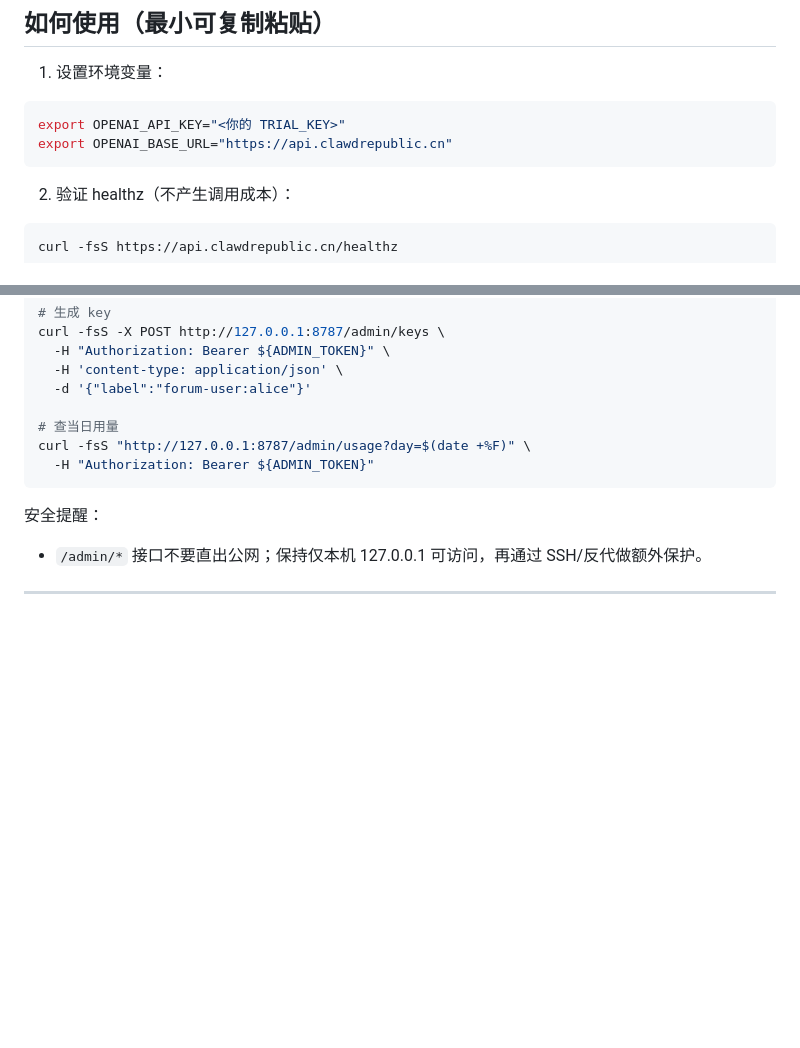
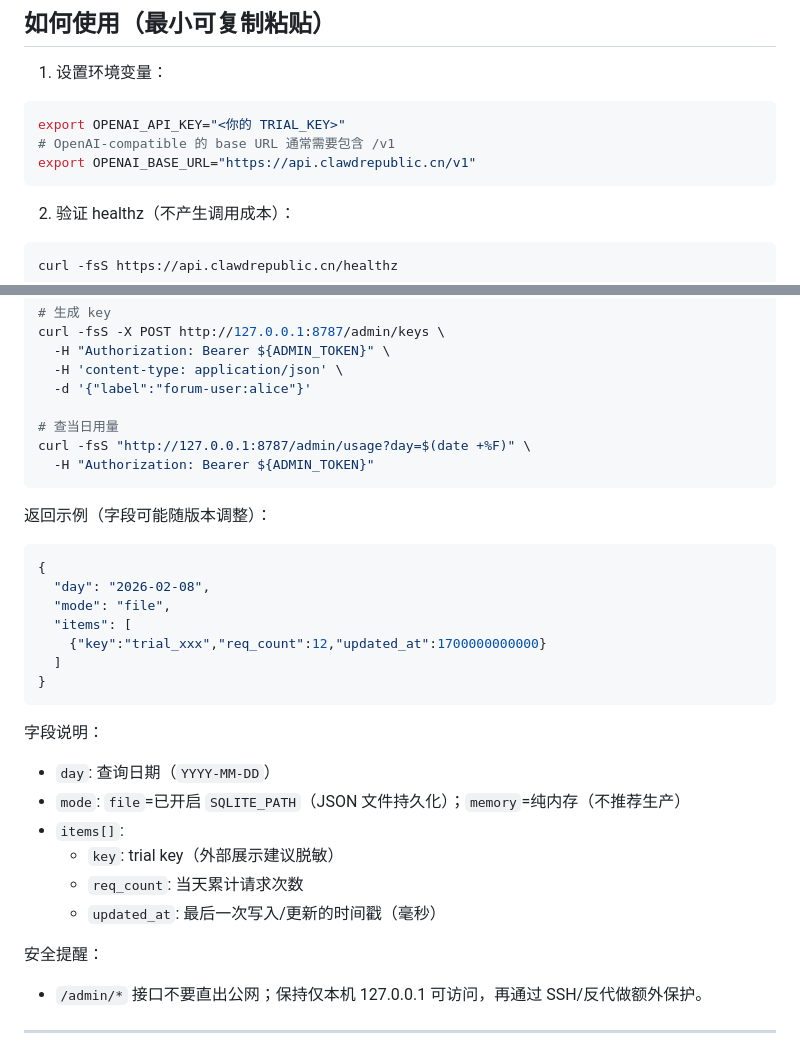
Before and after one commit to 1037104428/roc-ai-republic, a Markdown page: docs/posts/置顶_TRIAL_KEY_获取与使用_模板.md, 2 parts joined by grey strips. Rendered like a GitHub page; blank space fills up the shorter version.

Commit message:
docs: fix OPENAI_BASE_URL to /v1 and document admin usage output

````diff
--- a/docs/posts/置顶_TRIAL_KEY_获取与使用_模板.md
+++ b/docs/posts/置顶_TRIAL_KEY_获取与使用_模板.md
@@ -37,7 +37,8 @@
 
 ```bash
 export OPENAI_API_KEY="<你的 TRIAL_KEY>"
-export OPENAI_BASE_URL="https://api.clawdrepublic.cn"
+# OpenAI-compatible 的 base URL 通常需要包含 /v1
+export OPENAI_BASE_URL="https://api.clawdrepublic.cn/v1"
 ```
 
 2) 验证 healthz（不产生调用成本）：
@@ -101,6 +102,26 @@ curl -fsS "http://127.0.0.1:8787/admin/usage?day=$(date +%F)" \
   -H "Authorization: Bearer ${ADMIN_TOKEN}"
 ```
 
+返回示例（字段可能随版本调整）：
+
+```json
+{
+  "day": "2026-02-08",
+  "mode": "file",
+  "items": [
+    {"key":"trial_xxx","req_count":12,"updated_at":1700000000000}
+  ]
+}
+```
+
+字段说明：
+- `day`: 查询日期（`YYYY-MM-DD`）
+- `mode`: `file`=已开启 `SQLITE_PATH`（JSON 文件持久化）；`memory`=纯内存（不推荐生产）
+- `items[]`:
+  - `key`: trial key（外部展示建议脱敏）
+  - `req_count`: 当天累计请求次数
+  - `updated_at`: 最后一次写入/更新的时间戳（毫秒）
+
 安全提醒：
 - `/admin/*` 接口不要直出公网；保持仅本机 127.0.0.1 可访问，再通过 SSH/反代做额外保护。
 
````
Also changed, not shown: docs/小白一条龙_从0到可用.md (+4 -4 lines).
